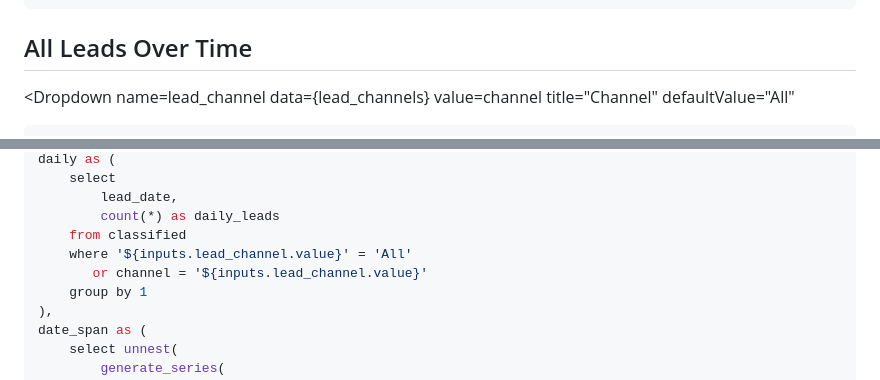
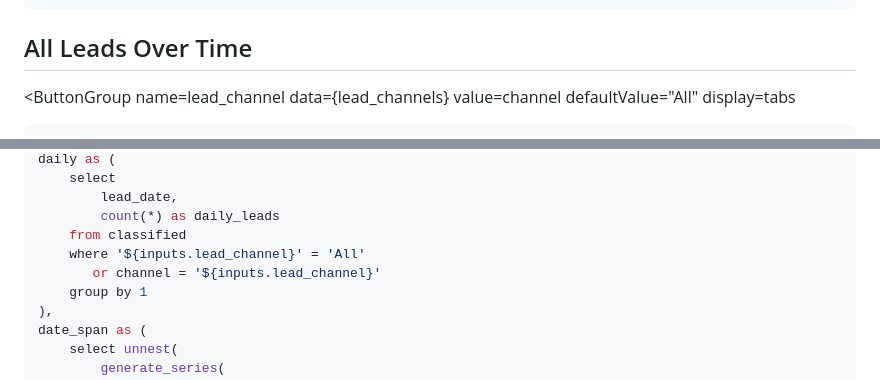
Before and after one commit to kevin-intellia/go-integrity, a Markdown page: pages/client-report.md, 2 parts joined by grey strips. GitHub-like rendering.

Commit message:
Replace channel dropdown with one-click tab filters on client report.
All and each lead source are selectable as horizontal tabs above the cumulative leads chart.

Co-authored-by: Cursor <cursoragent@cursor.com>

```diff
--- a/pages/client-report.md
+++ b/pages/client-report.md
@@ -77,10 +77,10 @@ order by leads desc
 
 ## All Leads Over Time
 
-<Dropdown
+<ButtonGroup
     name=lead_channel
     data={lead_channels}
     value=channel
-    title="Channel"
     defaultValue="All"
+    display=tabs
 >
@@ -113,8 +113,8 @@ daily as (
         lead_date,
         count(*) as daily_leads
     from classified
-    where '${inputs.lead_channel.value}' = 'All'
-       or channel = '${inputs.lead_channel.value}'
+    where '${inputs.lead_channel}' = 'All'
+       or channel = '${inputs.lead_channel}'
     group by 1
 ),
 date_span as (
```
Also changed, not shown: other parts of pages/client-report.md (+2 -2 lines).
